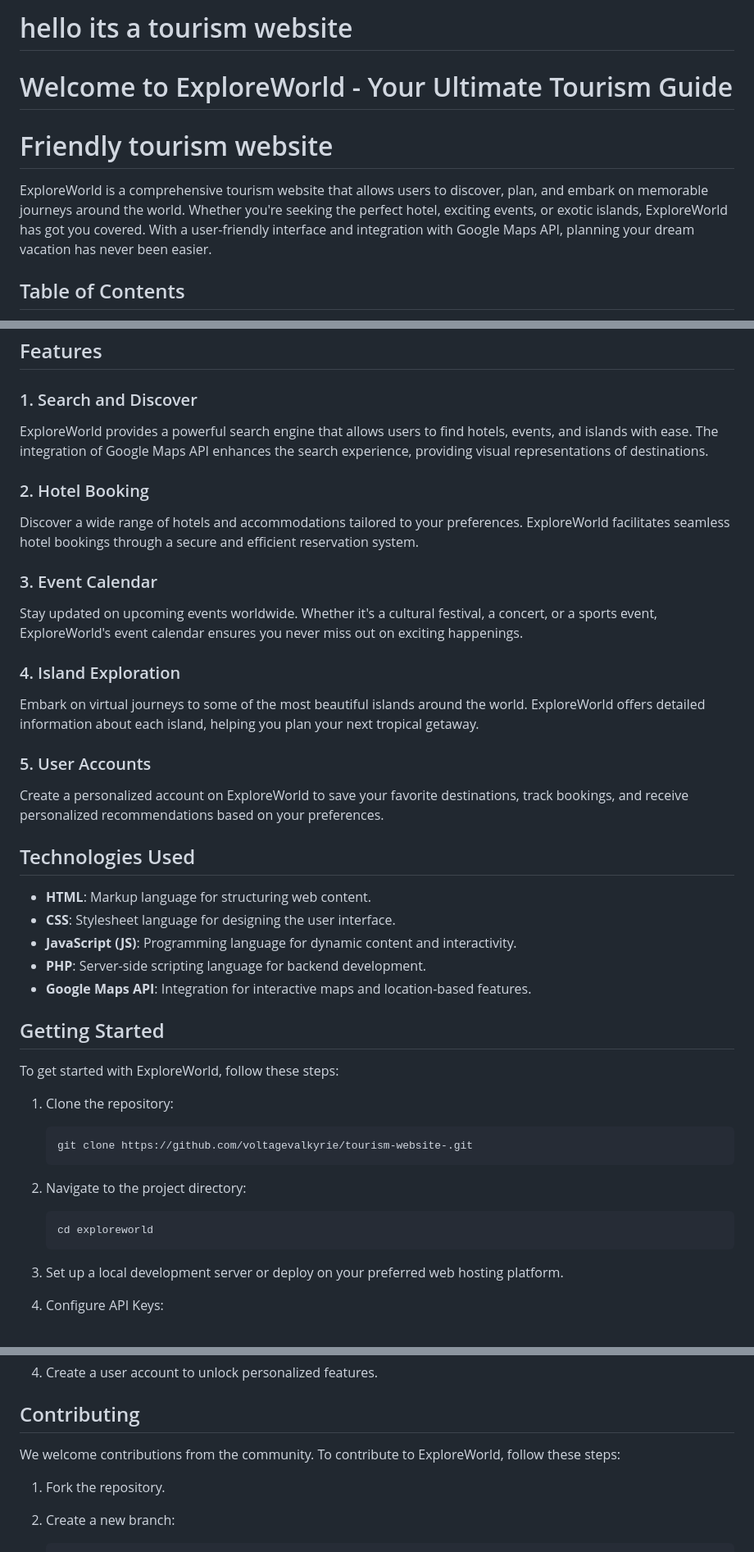
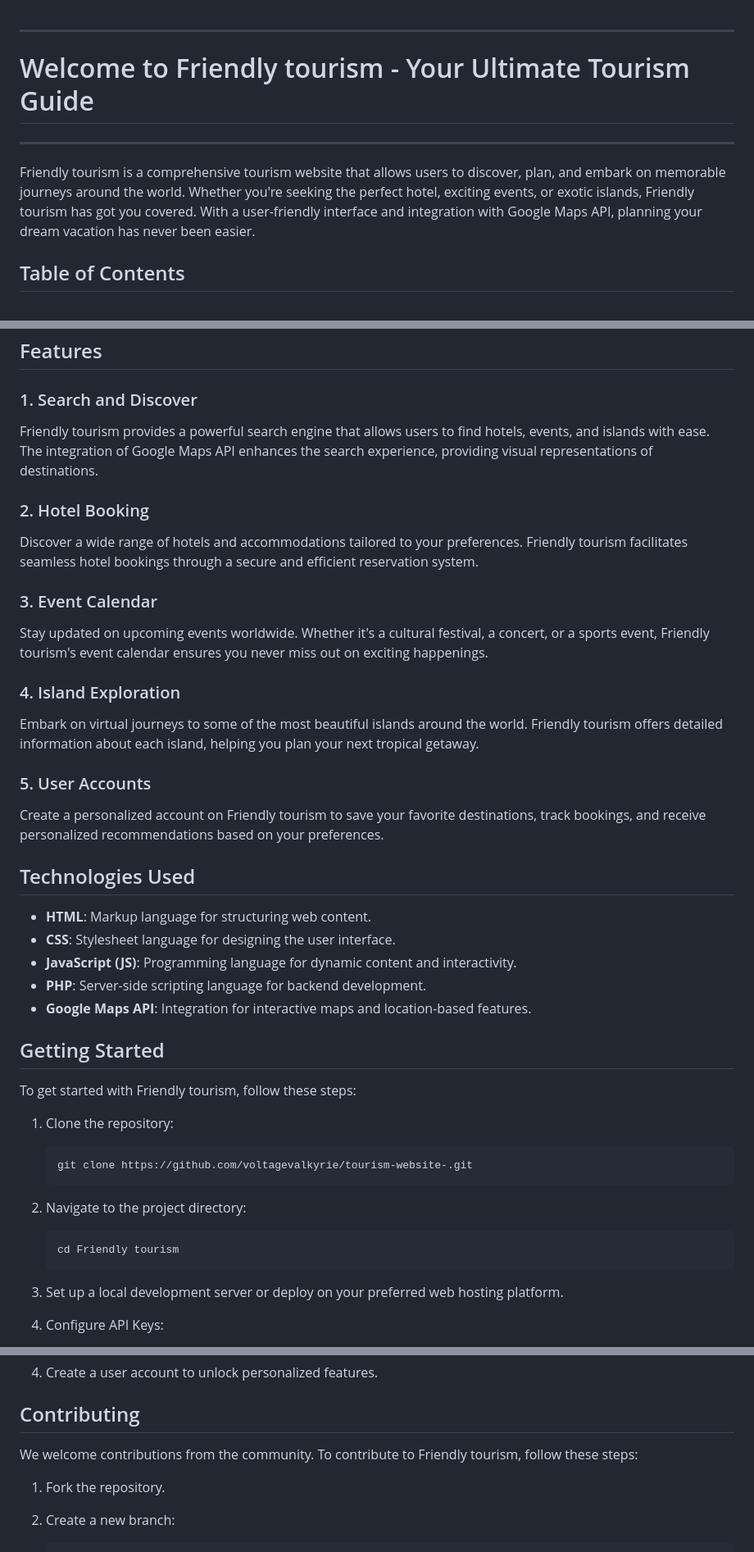
Before and after one commit to voltagevalkyrie/tourism-website-, a Markdown page: README.md, 3 parts joined by grey strips. Shown at 82% size. Rendered like a GitHub page.

````diff
--- a/README.md
+++ b/README.md
@@ -1,13 +1,13 @@
-# hello its a tourism website
 
-# Welcome to ExploreWorld - Your Ultimate Tourism Guide
-
-
- # Friendly tourism website
+--------------------------------------------------------------------------------------------------------------------------
+# Welcome to Friendly tourism - Your Ultimate Tourism Guide
+--------------------------------------------------------------------------------------------------------------------------
 
 
 
-ExploreWorld is a comprehensive tourism website that allows users to discover, plan, and embark on memorable journeys around the world. Whether you're seeking the perfect hotel, exciting events, or exotic islands, ExploreWorld has got you covered. With a user-friendly interface and integration with Google Maps API, planning your dream vacation has never been easier.
+
+
+Friendly tourism is a comprehensive tourism website that allows users to discover, plan, and embark on memorable journeys around the world. Whether you're seeking the perfect hotel, exciting events, or exotic islands, Friendly tourism has got you covered. With a user-friendly interface and integration with Google Maps API, planning your dream vacation has never been easier.
 
 ## Table of Contents
 
@@ -21,19 +21,19 @@ ExploreWorld is a comprehensive tourism website that allows users to discover, p
 ## Features
 
 ### 1. Search and Discover
-ExploreWorld provides a powerful search engine that allows users to find hotels, events, and islands with ease. The integration of Google Maps API enhances the search experience, providing visual representations of destinations.
+Friendly tourism provides a powerful search engine that allows users to find hotels, events, and islands with ease. The integration of Google Maps API enhances the search experience, providing visual representations of destinations.
 
 ### 2. Hotel Booking
-Discover a wide range of hotels and accommodations tailored to your preferences. ExploreWorld facilitates seamless hotel bookings through a secure and efficient reservation system.
+Discover a wide range of hotels and accommodations tailored to your preferences. Friendly tourism facilitates seamless hotel bookings through a secure and efficient reservation system.
 
 ### 3. Event Calendar
-Stay updated on upcoming events worldwide. Whether it's a cultural festival, a concert, or a sports event, ExploreWorld's event calendar ensures you never miss out on exciting happenings.
+Stay updated on upcoming events worldwide. Whether it's a cultural festival, a concert, or a sports event, Friendly tourism's event calendar ensures you never miss out on exciting happenings.
 
 ### 4. Island Exploration
-Embark on virtual journeys to some of the most beautiful islands around the world. ExploreWorld offers detailed information about each island, helping you plan your next tropical getaway.
+Embark on virtual journeys to some of the most beautiful islands around the world. Friendly tourism offers detailed information about each island, helping you plan your next tropical getaway.
 
 ### 5. User Accounts
-Create a personalized account on ExploreWorld to save your favorite destinations, track bookings, and receive personalized recommendations based on your preferences.
+Create a personalized account on Friendly tourism to save your favorite destinations, track bookings, and receive personalized recommendations based on your preferences.
 
 ## Technologies Used
 
@@ -45,7 +45,7 @@ Create a personalized account on ExploreWorld to save your favorite destinations
 
 ## Getting Started
 
-To get started with ExploreWorld, follow these steps:
+To get started with Friendly tourism, follow these steps:
 
 1. Clone the repository:
     ```bash
@@ -54,7 +54,7 @@ To get started with ExploreWorld, follow these steps:
 
 2. Navigate to the project directory:
     ```bash
-    cd exploreworld
+    cd Friendly tourism
     ```
 
 3. Set up a local development server or deploy on your preferred web hosting platform.
@@ -74,7 +74,7 @@ To get started with ExploreWorld, follow these steps:
 
 ## Contributing
 
-We welcome contributions from the community. To contribute to ExploreWorld, follow these steps:
+We welcome contributions from the community. To contribute to Friendly tourism, follow these steps:
 
 1. Fork the repository.
 
````
Also changed, not shown: other parts of README.md (+1 -1 lines).
